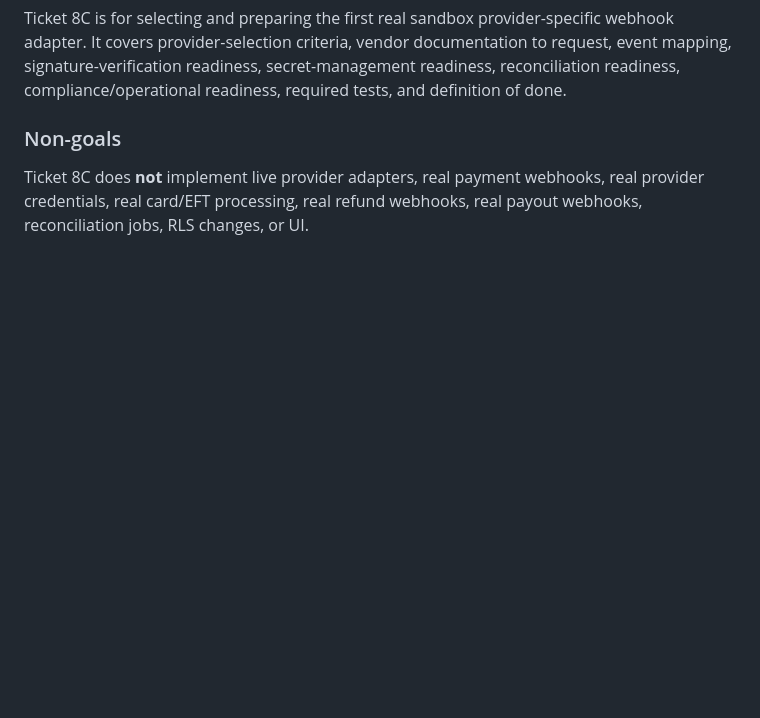
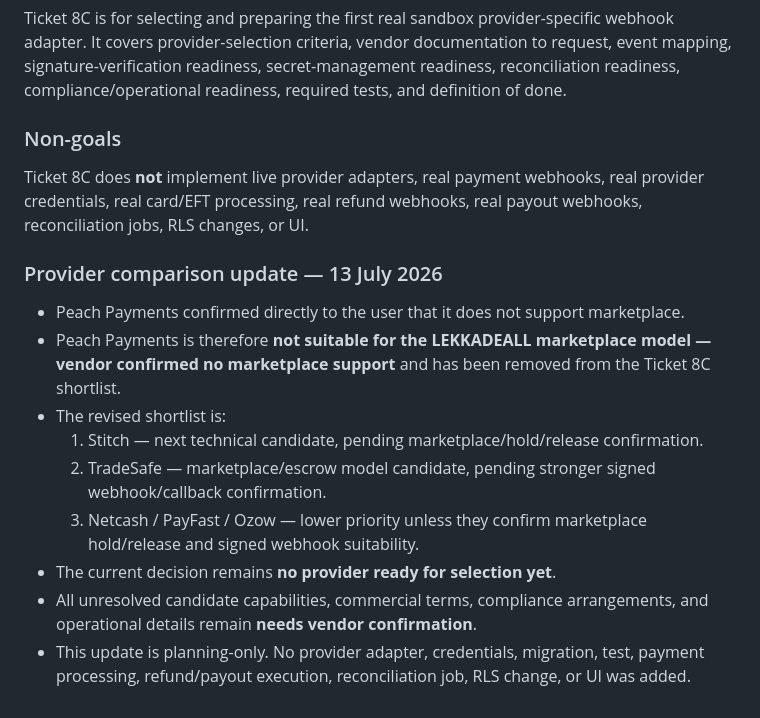
Before and after one commit to hopewellnhlakaniphogumede-web/LEKKADEALL, a Markdown page: hardening_progress.md, the part around the change. GitHub-like rendering; blank space fills up the shorter version.

Commit message:
Add Ticket 8C provider comparison
Add Ticket 8C provider comparison

```diff
--- a/hardening_progress.md
+++ b/hardening_progress.md
@@ -2114,3 +2114,15 @@ Ticket 8C is for selecting and preparing the first real sandbox provider-specifi
 ### Non-goals
 
 Ticket 8C does **not** implement live provider adapters, real payment webhooks, real provider credentials, real card/EFT processing, real refund webhooks, real payout webhooks, reconciliation jobs, RLS changes, or UI.
+
+### Provider comparison update — 13 July 2026
+
+- Peach Payments confirmed directly to the user that it does not support marketplace.
+- Peach Payments is therefore **not suitable for the LEKKADEALL marketplace model — vendor confirmed no marketplace support** and has been removed from the Ticket 8C shortlist.
+- The revised shortlist is:
+  1. Stitch — next technical candidate, pending marketplace/hold/release confirmation.
+  2. TradeSafe — marketplace/escrow model candidate, pending stronger signed webhook/callback confirmation.
+  3. Netcash / PayFast / Ozow — lower priority unless they confirm marketplace hold/release and signed webhook suitability.
+- The current decision remains **no provider ready for selection yet**.
+- All unresolved candidate capabilities, commercial terms, compliance arrangements, and operational details remain **needs vendor confirmation**.
+- This update is planning-only. No provider adapter, credentials, migration, test, payment processing, refund/payout execution, reconciliation job, RLS change, or UI was added.
```
Also changed, not shown: ticket_8c_provider_comparison.md (+25 -32 lines).
